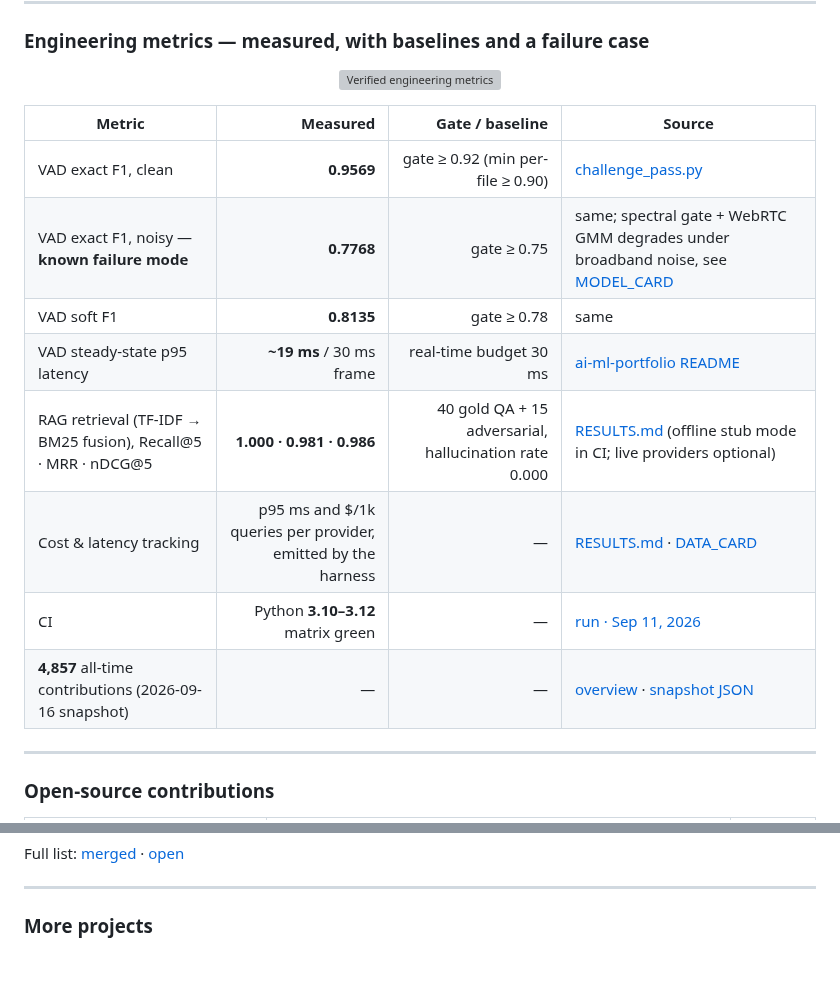
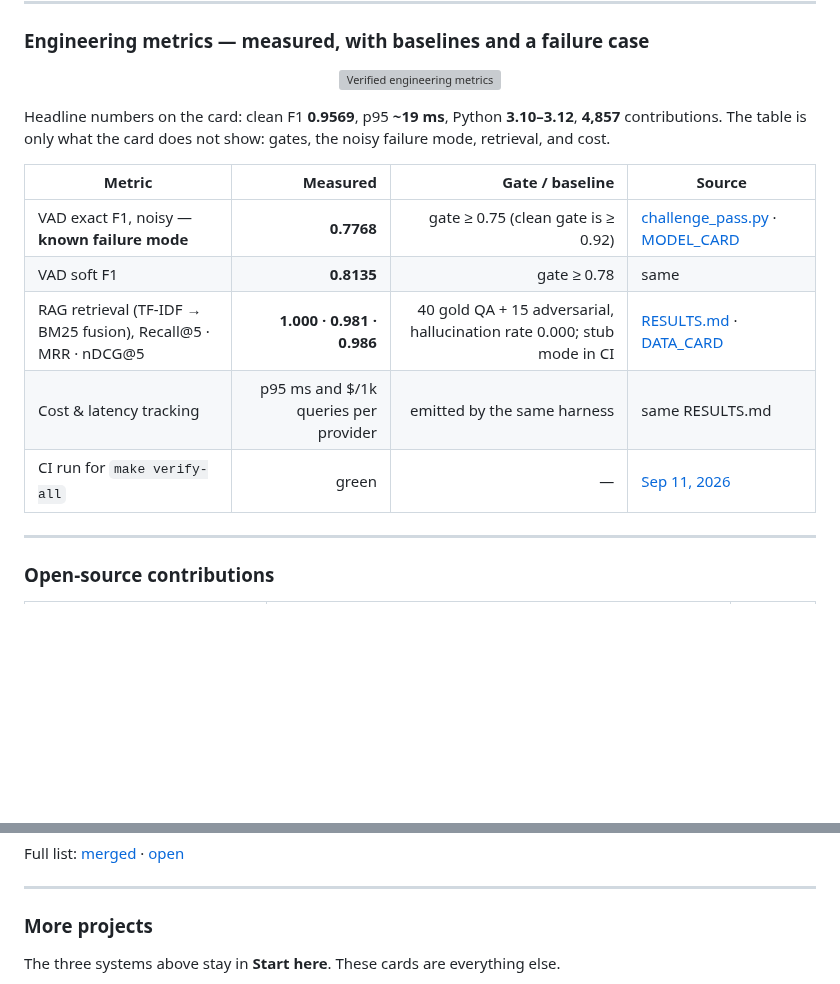
Before and after one commit to mangeshraut712/mangeshraut712, a Markdown page: README.md, 2 parts joined by grey strips. GitHub-like rendering; blank space fills up the shorter version; grey boxes are pictures that could not be loaded.

```diff
--- a/README.md
+++ b/README.md
@@ -56,16 +56,15 @@ make install && make verify-all      # mlfs tests + VAD FULL_PASS gate + offline
   </picture>
 </p>
 
+Headline numbers on the card: clean F1 **0.9569**, p95 **~19 ms**, Python **3.10–3.12**, **4,857** contributions. The table is only what the card does not show: gates, the noisy failure mode, retrieval, and cost.
+
 | Metric | Measured | Gate / baseline | Source |
 | --- | ---: | ---: | --- |
-| VAD exact F1, clean | **0.9569** | gate ≥ 0.92 (min per-file ≥ 0.90) | [challenge_pass.py](https://github.com/mangeshraut712/ai-ml-portfolio/blob/main/labs/vad/challenge_pass.py) |
-| VAD exact F1, noisy — **known failure mode** | **0.7768** | gate ≥ 0.75 | same; spectral gate + WebRTC GMM degrades under broadband noise, see [MODEL_CARD](https://github.com/mangeshraut712/ai-ml-portfolio/blob/main/labs/vad/MODEL_CARD.md) |
+| VAD exact F1, noisy — **known failure mode** | **0.7768** | gate ≥ 0.75 (clean gate is ≥ 0.92) | [challenge_pass.py](https://github.com/mangeshraut712/ai-ml-portfolio/blob/main/labs/vad/challenge_pass.py) · [MODEL_CARD](https://github.com/mangeshraut712/ai-ml-portfolio/blob/main/labs/vad/MODEL_CARD.md) |
 | VAD soft F1 | **0.8135** | gate ≥ 0.78 | same |
-| VAD steady-state p95 latency | **~19 ms** / 30 ms frame | real-time budget 30 ms | [ai-ml-portfolio README](https://github.com/mangeshraut712/ai-ml-portfolio/blob/main/README.md) |
-| RAG retrieval (TF-IDF → BM25 fusion), Recall@5 · MRR · nDCG@5 | **1.000 · 0.981 · 0.986** | 40 gold QA + 15 adversarial, hallucination rate 0.000 | [RESULTS.md](https://github.com/mangeshraut712/ai-ml-portfolio/blob/main/labs/llm-eval/RESULTS.md) (offline stub mode in CI; live providers optional) |
-| Cost & latency tracking | p95 ms and $/1k queries per provider, emitted by the harness | — | [RESULTS.md](https://github.com/mangeshraut712/ai-ml-portfolio/blob/main/labs/llm-eval/RESULTS.md) · [DATA_CARD](https://github.com/mangeshraut712/ai-ml-portfolio/blob/main/labs/llm-eval/DATA_CARD.md) |
-| CI | Python **3.10–3.12** matrix green | — | [run · Sep 11, 2026](https://github.com/mangeshraut712/ai-ml-portfolio/actions/runs/34574401205) |
-| **4,857** all-time contributions (2026-09-16 snapshot) | — | — | [overview](https://github.com/mangeshraut712?tab=overview&from=2021-01-01&to=2026-12-31) · [snapshot JSON](https://github.com/mangeshraut712/mangeshraut712/blob/main/data/github-snapshot.json) |
+| RAG retrieval (TF-IDF → BM25 fusion), Recall@5 · MRR · nDCG@5 | **1.000 · 0.981 · 0.986** | 40 gold QA + 15 adversarial, hallucination rate 0.000; stub mode in CI | [RESULTS.md](https://github.com/mangeshraut712/ai-ml-portfolio/blob/main/labs/llm-eval/RESULTS.md) · [DATA_CARD](https://github.com/mangeshraut712/ai-ml-portfolio/blob/main/labs/llm-eval/DATA_CARD.md) |
+| Cost & latency tracking | p95 ms and $/1k queries per provider | emitted by the same harness | same RESULTS.md |
+| CI run for `make verify-all` | green | — | [Sep 11, 2026](https://github.com/mangeshraut712/ai-ml-portfolio/actions/runs/34574401205) |
 
 ---
 
@@ -89,5 +88,7 @@ Full list: [merged](https://github.com/pulls?q=is%3Apr+author%3Amangeshraut712+i
 
 ### More projects
 
+The three systems above stay in **Start here**. These cards are everything else.
+
 <p align="center">
   <picture>
```
Also changed, not shown: other parts of README.md (+8 -20 lines).
